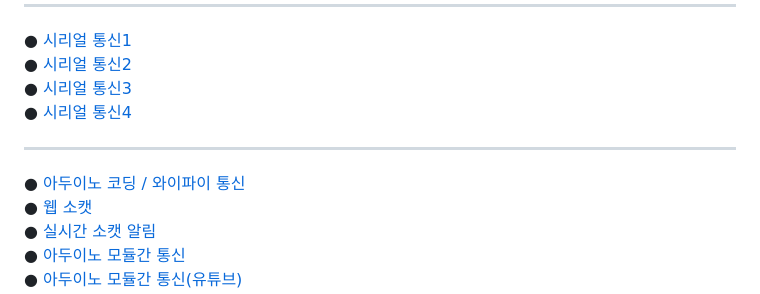
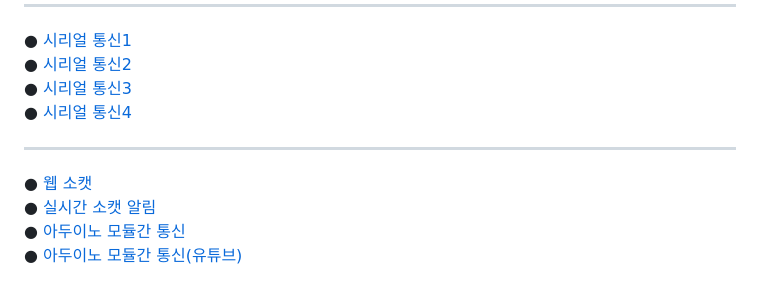
Before and after one commit to myeoungeun/myeoungeun, a Markdown page: 자료조사/링크.md, the part around the change. Rendered like a GitHub page.

```diff
--- a/자료조사/링크.md
+++ b/자료조사/링크.md
@@ -25,7 +25,6 @@
 ***
 
 
-● [아두이노 코딩 / 와이파이 통신](https://www.youtube.com/watch?v=gPPNXGQo8Ko)<br>
 ● [웹 소캣](https://tecoble.techcourse.co.kr/post/2021-08-14-web-socket/)<br>
 ● [실시간 소캣 알림](https://github.com/pparkjs/websocket_chat)<br>
 ● [아두이노 모듈간 통신](https://kocoafab.cc/tutorial/view/578)<br>
```
